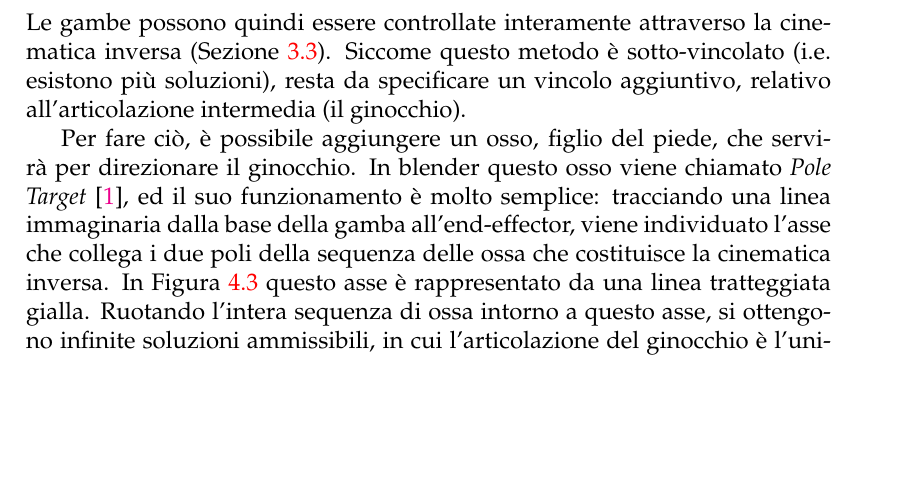
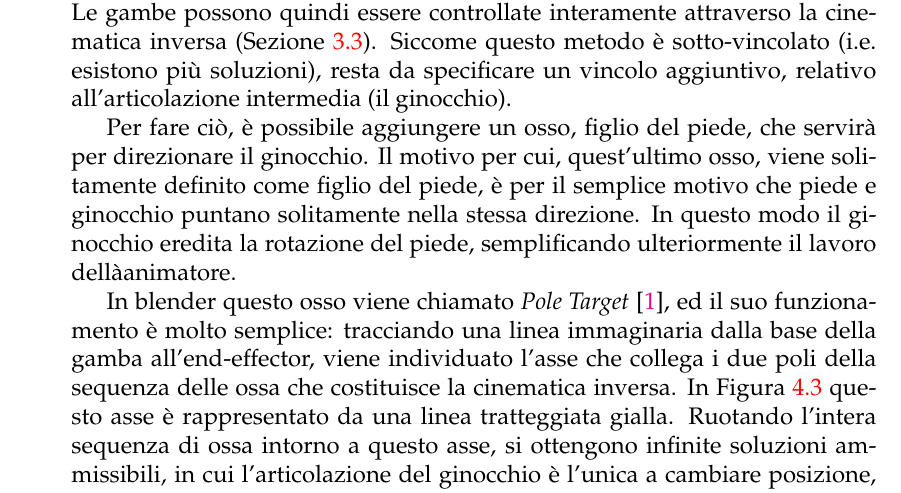
Before and after one commit to Bamarin/Tesi, a LaTeX thesis (main.tex, which reads Chapters/Chapter4.tex): part of page 27 of 33 before the commit and part of page 26 of 33 after it, cut so that both start at the same text, the shorter picture padded with empty space. Compiled offline with pdfLaTeX.

Commit message:
pole child of foot

```diff
--- a/Chapters/Chapter4.tex
+++ b/Chapters/Chapter4.tex
@@ -110,6 +110,8 @@ Le gambe possono quindi essere controllate interamente attraverso la cinematica
 Siccome questo metodo è sotto-vincolato (i.e. esistono più soluzioni), resta da specificare un vincolo aggiuntivo, relativo all'articolazione intermedia (il ginocchio).
 
 Per fare ciò, è possibile aggiungere un osso, figlio del piede, che servirà per direzionare il ginocchio.
+Il motivo per cui, quest'ultimo osso, viene solitamente definito come figlio del piede, è per il semplice motivo che piede e ginocchio puntano solitamente nella stessa direzione. In questo modo il ginocchio eredita la rotazione del piede, semplificando ulteriormente il lavoro dellàanimatore.
+
 In blender questo osso viene chiamato \emph{Pole Target} \cite{blendDoc}, ed il suo funzionamento è molto semplice: tracciando una linea immaginaria dalla base della gamba all'end-effector, viene individuato l'asse che collega i due poli della sequenza delle ossa che costituisce la cinematica inversa.
 In Figura \ref{fig:leg} questo asse è rappresentato da una linea tratteggiata gialla.
 Ruotando l'intera sequenza di ossa intorno a questo asse, si ottengono infinite soluzioni ammissibili, in cui l'articolazione del ginocchio è l'unica a cambiare posizione, descrivendo una sorta di "equatore" intorno all'asse.
```
Also changed, not shown: Figures/leg.PNG.
